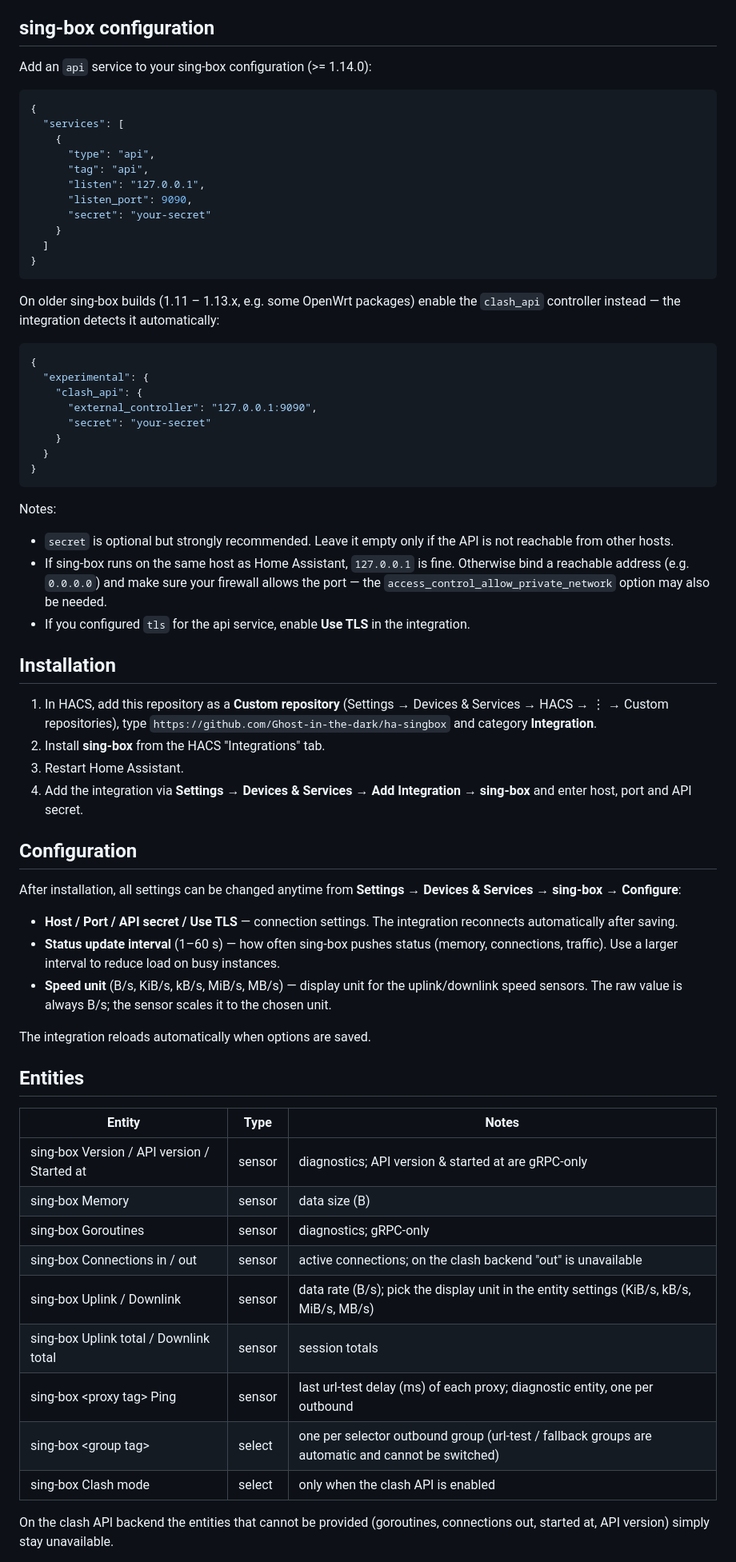
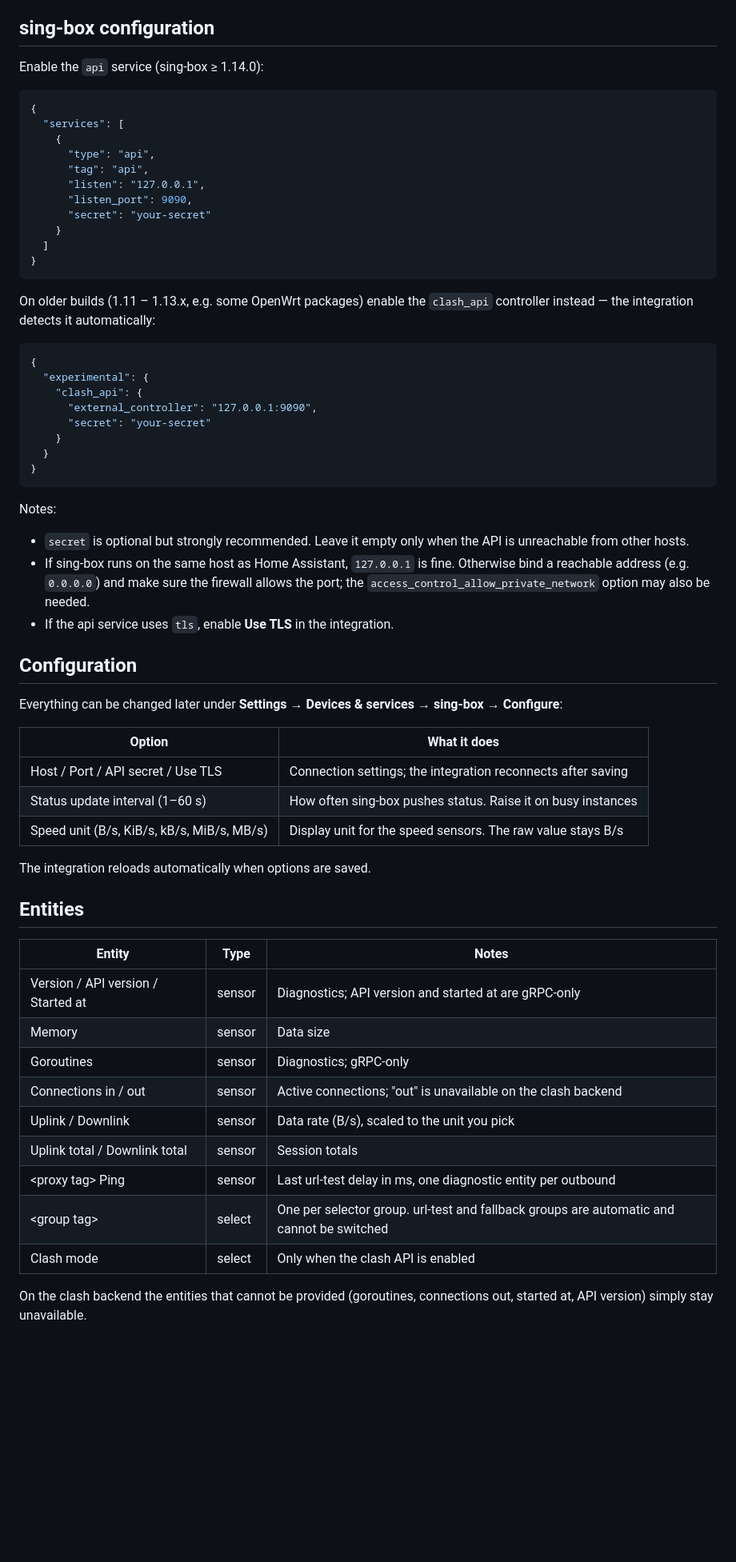
Before and after one commit to Ghost-in-the-dark/ha-singbox, a Markdown page: README.md, the part around one of its changes. Shown at 80% size. GitHub-like rendering; blank space fills up the shorter version.

````diff
--- a/README.md
+++ b/README.md
@@ -46,7 +79,7 @@ Either way, no Python packages need to be installed.
 
 ## sing-box configuration
 
-Add an `api` service to your sing-box configuration (>= 1.14.0):
+Enable the `api` service (sing-box ≥ 1.14.0):
 
 ```json
 {
@@ -62,8 +95,8 @@ Add an `api` service to your sing-box configuration (>= 1.14.0):
 }
 ```
 
-On older sing-box builds (1.11 – 1.13.x, e.g. some OpenWrt packages) enable
-the `clash_api` controller instead — the integration detects it automatically:
+On older builds (1.11 – 1.13.x, e.g. some OpenWrt packages) enable the
+`clash_api` controller instead — the integration detects it automatically:
 
 ```json
 {
@@ -78,39 +111,24 @@ the `clash_api` controller instead — the integration detects it automatically:
 
 Notes:
 
-- `secret` is optional but strongly recommended. Leave it empty only if the
-  API is not reachable from other hosts.
+- `secret` is optional but strongly recommended. Leave it empty only when the
+  API is unreachable from other hosts.
 - If sing-box runs on the same host as Home Assistant, `127.0.0.1` is fine.
-  Otherwise bind a reachable address (e.g. `0.0.0.0`) and make sure your
-  firewall allows the port — the `access_control_allow_private_network`
-  option may also be needed.
-- If you configured `tls` for the api service, enable **Use TLS** in the
-  integration.
-
-## Installation
-
-1. In HACS, add this repository as a **Custom repository**
-   (Settings → Devices & Services → HACS → ⋮ → Custom repositories), type
-   `https://github.com/Ghost-in-the-dark/ha-singbox` and category
-   **Integration**.
-2. Install **sing-box** from the HACS "Integrations" tab.
-3. Restart Home Assistant.
-4. Add the integration via **Settings → Devices & Services → Add Integration
-   → sing-box** and enter host, port and API secret.
+  Otherwise bind a reachable address (e.g. `0.0.0.0`) and make sure the
+  firewall allows the port; the `access_control_allow_private_network` option
+  may also be needed.
+- If the api service uses `tls`, enable **Use TLS** in the integration.
 
 ## Configuration
 
-After installation, all settings can be changed anytime from
-**Settings → Devices & Services → sing-box → Configure**:
+Everything can be changed later under **Settings → Devices & services →
+sing-box → Configure**:
 
-- **Host / Port / API secret / Use TLS** — connection settings. The
-  integration reconnects automatically after saving.
-- **Status update interval** (1–60 s) — how often sing-box pushes status
-  (memory, connections, traffic). Use a larger interval to reduce load on
-  busy instances.
-- **Speed unit** (B/s, KiB/s, kB/s, MiB/s, MB/s) — display unit for the
-  uplink/downlink speed sensors. The raw value is always B/s; the sensor
-  scales it to the chosen unit.
+| Option | What it does |
+|---|---|
+| Host / Port / API secret / Use TLS | Connection settings; the integration reconnects after saving |
+| Status update interval (1–60 s) | How often sing-box pushes status. Raise it on busy instances |
+| Speed unit (B/s, KiB/s, kB/s, MiB/s, MB/s) | Display unit for the speed sensors. The raw value stays B/s |
 
 The integration reloads automatically when options are saved.
 
@@ -118,16 +136,16 @@ The integration reloads automatically when options are saved.
 
 | Entity | Type | Notes |
 |---|---|---|
-| sing-box Version / API version / Started at | sensor | diagnostics; API version & started at are gRPC-only |
-| sing-box Memory | sensor | data size (B) |
-| sing-box Goroutines | sensor | diagnostics; gRPC-only |
-| sing-box Connections in / out | sensor | active connections; on the clash backend "out" is unavailable |
-| sing-box Uplink / Downlink | sensor | data rate (B/s); pick the display unit in the entity settings (KiB/s, kB/s, MiB/s, MB/s) |
-| sing-box Uplink total / Downlink total | sensor | session totals |
-| sing-box \<proxy tag\> Ping | sensor | last url-test delay (ms) of each proxy; diagnostic entity, one per outbound |
-| sing-box \<group tag\> | select | one per selector outbound group (url-test / fallback groups are automatic and cannot be switched) |
-| sing-box Clash mode | select | only when the clash API is enabled |
+| Version / API version / Started at | sensor | Diagnostics; API version and started at are gRPC-only |
+| Memory | sensor | Data size |
+| Goroutines | sensor | Diagnostics; gRPC-only |
+| Connections in / out | sensor | Active connections; "out" is unavailable on the clash backend |
+| Uplink / Downlink | sensor | Data rate (B/s), scaled to the unit you pick |
+| Uplink total / Downlink total | sensor | Session totals |
+| \<proxy tag\> Ping | sensor | Last url-test delay in ms, one diagnostic entity per outbound |
+| \<group tag\> | select | One per selector group. url-test and fallback groups are automatic and cannot be switched |
+| Clash mode | select | Only when the clash API is enabled |
 
-On the clash API backend the entities that cannot be provided (goroutines,
+On the clash backend the entities that cannot be provided (goroutines,
 connections out, started at, API version) simply stay unavailable.
 
````
Also changed, not shown: other parts of README.md (+138 -84 lines), docs/card.png (added).
